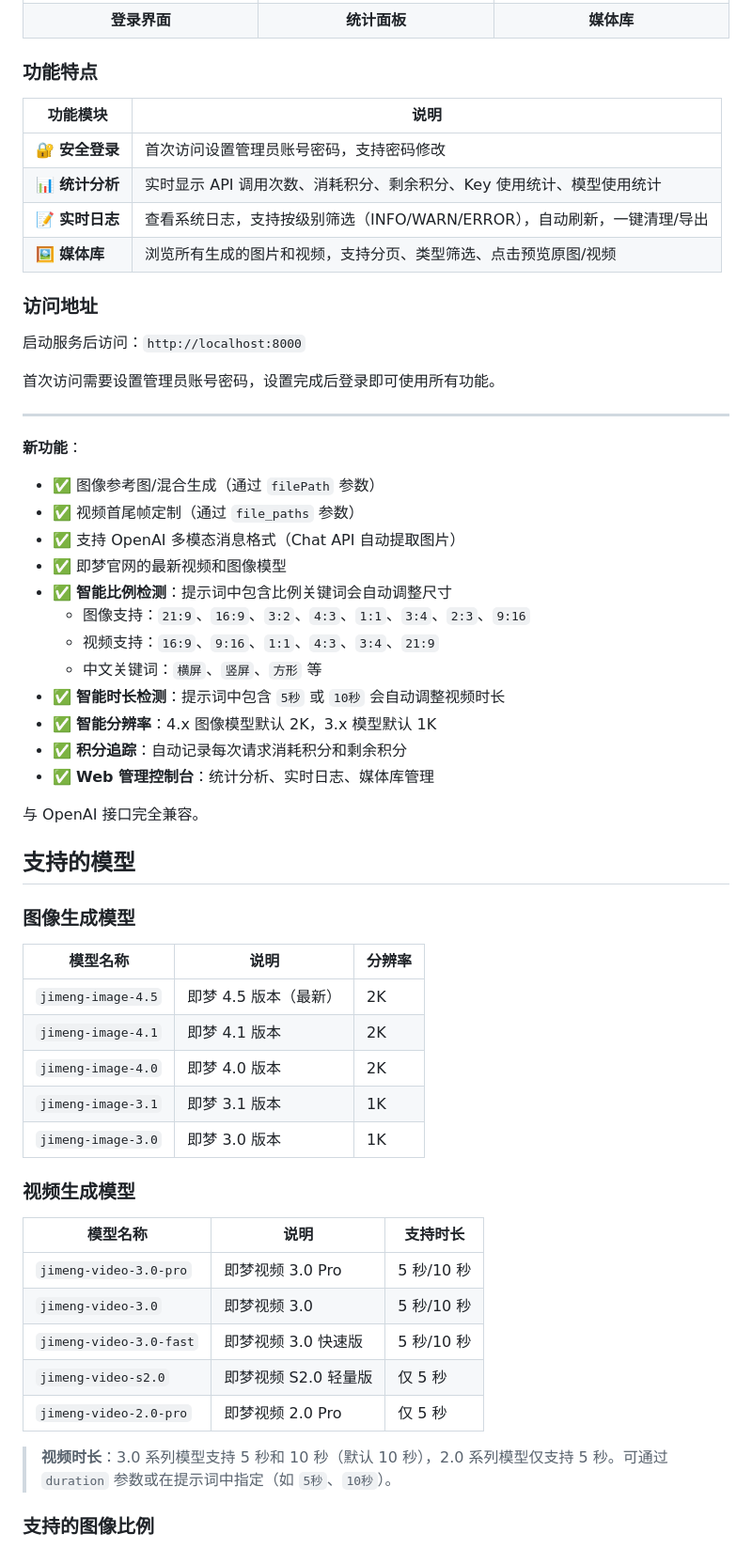
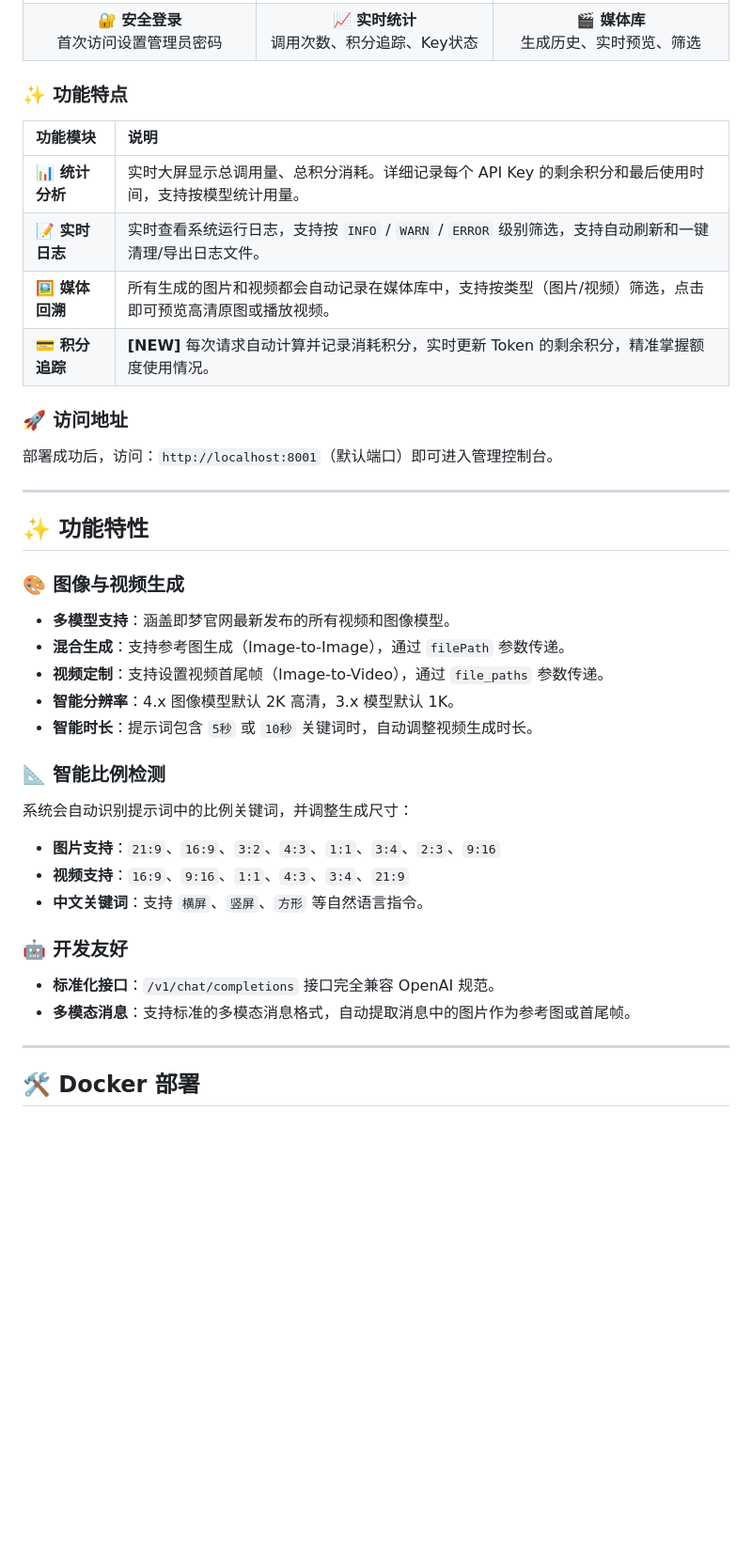
Before and after one commit to zhizinan1997/jimeng-free-api-all, a Markdown page: README.md, the part around the change printed below. Shown: that part at 94% size. Rendered like a GitHub page; blank space fills up the shorter version.

```diff
--- a/README.md
+++ b/README.md
@@ -24,68 +42,50 @@
 </tr>
 <tr>
-<td align="center"><b>登录界面</b></td>
-<td align="center"><b>统计面板</b></td>
-<td align="center"><b>媒体库</b></td>
+<td align="center"><b>🔐 安全登录</b><br/>首次访问设置管理员密码</td>
+<td align="center"><b>📈 实时统计</b><br/>调用次数、积分追踪、Key状态</td>
+<td align="center"><b>🎬 媒体库</b><br/>生成历史、实时预览、筛选</td>
 </tr>
 </table>
 
-### 功能特点
+### ✨ 功能特点
 
-| 功能模块        | 说明                                                                     |
-| --------------- | ------------------------------------------------------------------------ |
-| 🔐 **安全登录** | 首次访问设置管理员账号密码，支持密码修改                                 |
-| 📊 **统计分析** | 实时显示 API 调用次数、消耗积分、剩余积分、Key 使用统计、模型使用统计    |
-| 📝 **实时日志** | 查看系统日志，支持按级别筛选（INFO/WARN/ERROR），自动刷新，一键清理/导出 |
-| 🖼️ **媒体库**   | 浏览所有生成的图片和视频，支持分页、类型筛选、点击预览原图/视频          |
+| 功能模块        | 说明                                                                                                      |
+| :-------------- | :-------------------------------------------------------------------------------------------------------- |
+| **📊 统计分析** | 实时大屏显示总调用量、总积分消耗。详细记录每个 API Key 的剩余积分和最后使用时间，支持按模型统计用量。     |
+| **📝 实时日志** | 实时查看系统运行日志，支持按 `INFO` / `WARN` / `ERROR` 级别筛选，支持自动刷新和一键清理/导出日志文件。    |
+| **🖼️ 媒体回溯** | 所有生成的图片和视频都会自动记录在媒体库中，支持按类型（图片/视频）筛选，点击即可预览高清原图或播放视频。 |
+| **💳 积分追踪** | **[NEW]** 每次请求自动计算并记录消耗积分，实时更新 Token 的剩余积分，精准掌握额度使用情况。               |
 
-### 访问地址
+### 🚀 访问地址
 
-启动服务后访问：`http://localhost:8000`
-
-首次访问需要设置管理员账号密码，设置完成后登录即可使用所有功能。
+部署成功后，访问：`http://localhost:8001`（默认端口）即可进入管理控制台。
 
 ---
 
-**新功能**：
+## ✨ 功能特性
 
-- ✅ 图像参考图/混合生成（通过 `filePath` 参数）
-- ✅ 视频首尾帧定制（通过 `file_paths` 参数）
-- ✅ 支持 OpenAI 多模态消息格式（Chat API 自动提取图片）
-- ✅ 即梦官网的最新视频和图像模型
-- ✅ **智能比例检测**：提示词中包含比例关键词会自动调整尺寸
-  - 图像支持：`21:9`、`16:9`、`3:2`、`4:3`、`1:1`、`3:4`、`2:3`、`9:16`
-  - 视频支持：`16:9`、`9:16`、`1:1`、`4:3`、`3:4`、`21:9`
-  - 中文关键词：`横屏`、`竖屏`、`方形` 等
-- ✅ **智能时长检测**：提示词中包含 `5秒` 或 `10秒` 会自动调整视频时长
-- ✅ **智能分辨率**：4.x 图像模型默认 2K，3.x 模型默认 1K
-- ✅ **积分追踪**：自动记录每次请求消耗积分和剩余积分
-- ✅ **Web 管理控制台**：统计分析、实时日志、媒体库管理
+### 🎨 图像与视频生成
 
-与 OpenAI 接口完全兼容。
+- **多模型支持**：涵盖即梦官网最新发布的所有视频和图像模型。
+- **混合生成**：支持参考图生成（Image-to-Image），通过 `filePath` 参数传递。
+- **视频定制**：支持设置视频首尾帧（Image-to-Video），通过 `file_paths` 参数传递。
+- **智能分辨率**：4.x 图像模型默认 2K 高清，3.x 模型默认 1K。
+- **智能时长**：提示词包含 `5秒` 或 `10秒` 关键词时，自动调整视频生成时长。
 
-## 支持的模型
+### 📐 智能比例检测
 
-### 图像生成模型
+系统会自动识别提示词中的比例关键词，并调整生成尺寸：
 
-| 模型名称           | 说明                  | 分辨率 |
-| ------------------ | --------------------- | ------ |
-| `jimeng-image-4.5` | 即梦 4.5 版本（最新） | 2K     |
-| `jimeng-image-4.1` | 即梦 4.1 版本         | 2K     |
-| `jimeng-image-4.0` | 即梦 4.0 版本         | 2K     |
-| `jimeng-image-3.1` | 即梦 3.1 版本         | 1K     |
-| `jimeng-image-3.0` | 即梦 3.0 版本         | 1K     |
+- **图片支持**：`21:9`、`16:9`、`3:2`、`4:3`、`1:1`、`3:4`、`2:3`、`9:16`
+- **视频支持**：`16:9`、`9:16`、`1:1`、`4:3`、`3:4`、`21:9`
+- **中文关键词**：支持 `横屏`、`竖屏`、`方形` 等自然语言指令。
 
-### 视频生成模型
+### 🤖 开发友好
 
-| 模型名称                | 说明                 | 支持时长   |
-| ----------------------- | -------------------- | ---------- |
-| `jimeng-video-3.0-pro`  | 即梦视频 3.0 Pro     | 5 秒/10 秒 |
-| `jimeng-video-3.0`      | 即梦视频 3.0         | 5 秒/10 秒 |
-| `jimeng-video-3.0-fast` | 即梦视频 3.0 快速版  | 5 秒/10 秒 |
-| `jimeng-video-s2.0`     | 即梦视频 S2.0 轻量版 | 仅 5 秒    |
-| `jimeng-video-2.0-pro`  | 即梦视频 2.0 Pro     | 仅 5 秒    |
+- **标准化接口**：`/v1/chat/completions` 接口完全兼容 OpenAI 规范。
+- **多模态消息**：支持标准的多模态消息格式，自动提取消息中的图片作为参考图或首尾帧。
 
-> **视频时长**：3.0 系列模型支持 5 秒和 10 秒（默认 10 秒），2.0 系列模型仅支持 5 秒。可通过 `duration` 参数或在提示词中指定（如 `5秒`、`10秒`）。
+---
 
-### 支持的图像比例
+## 🛠️ Docker 部署
 
```
Also changed, not shown: other parts of README.md (+99 -125 lines).
